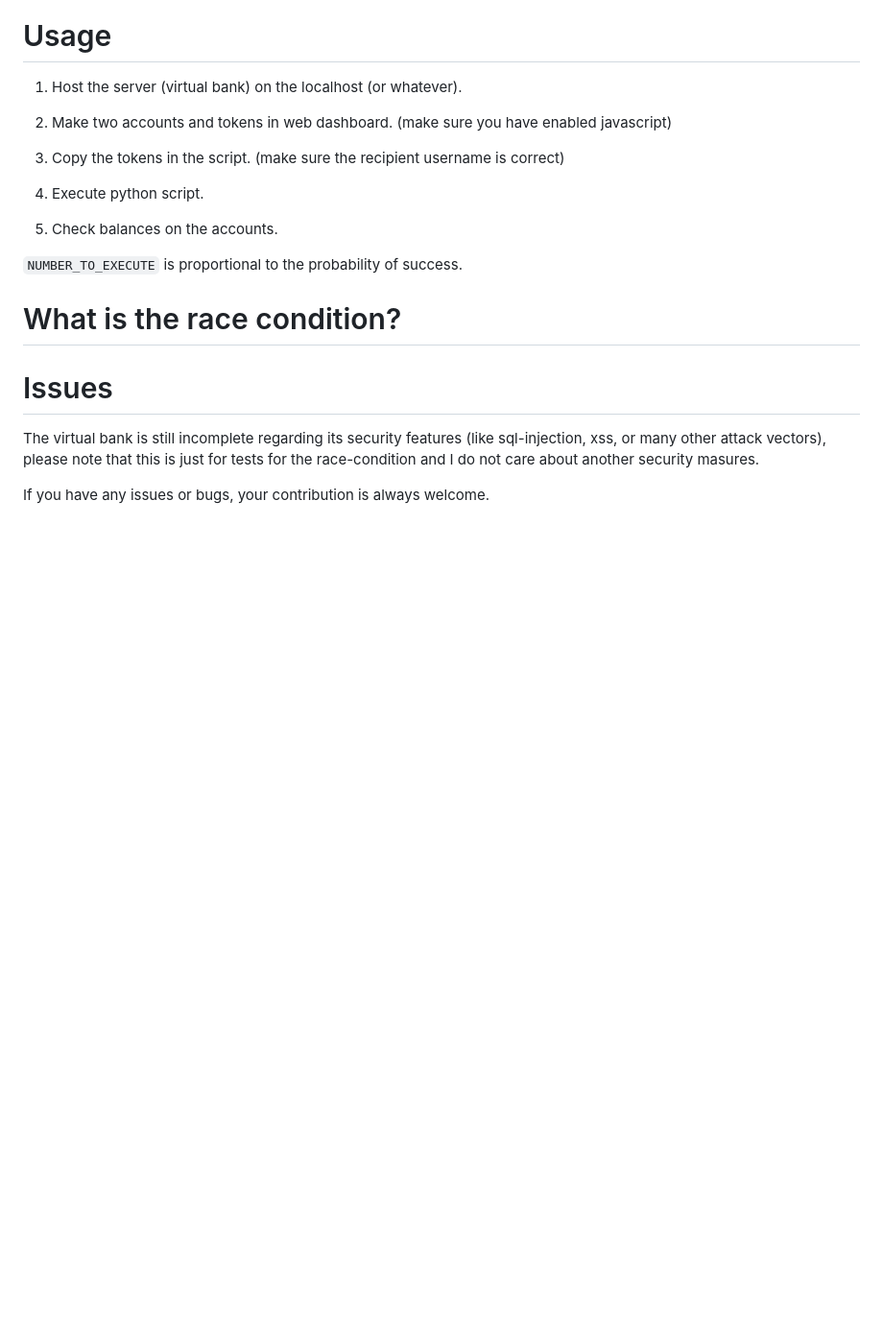
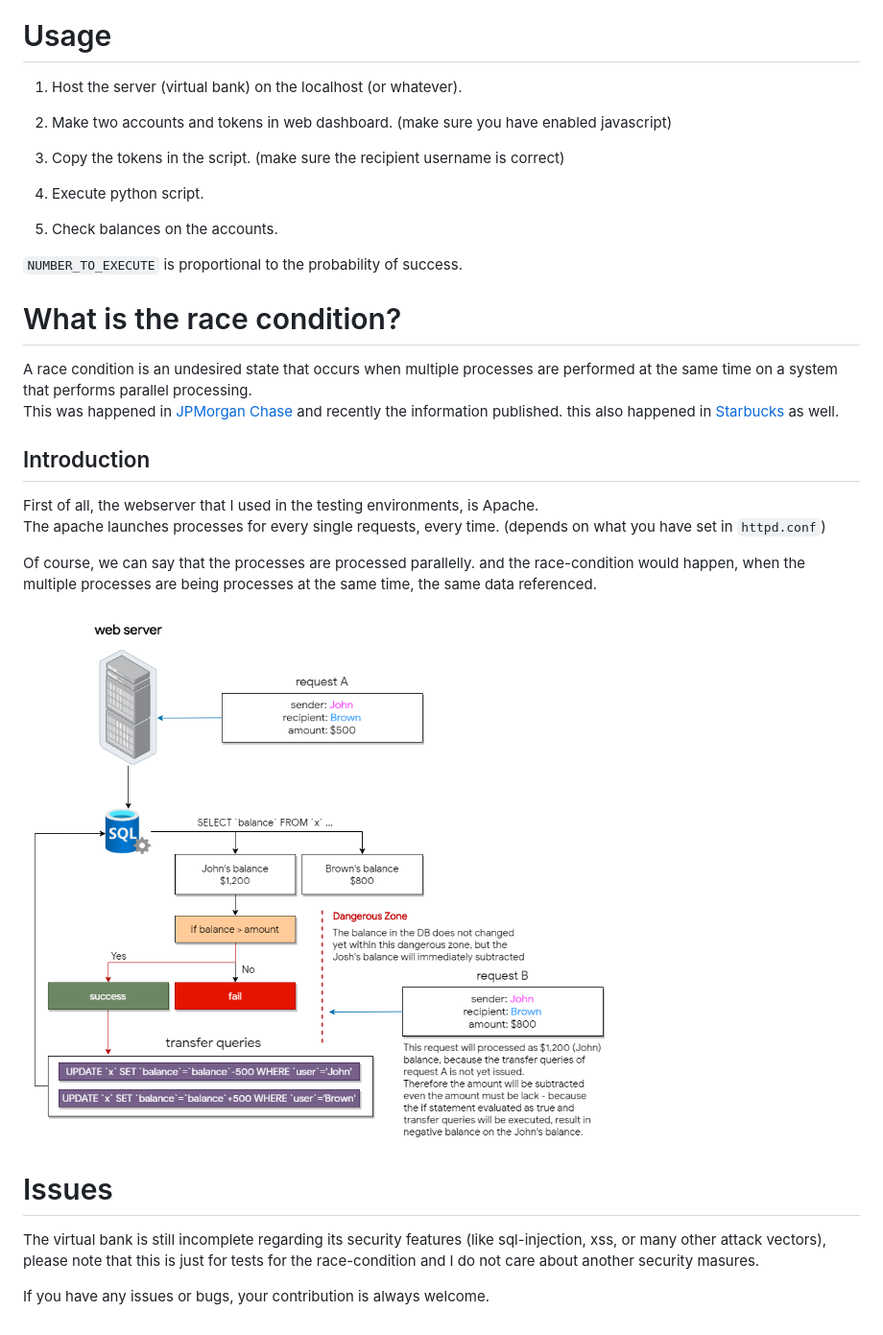
Before and after one commit to kkent030315/race-condition-demonstrate, a Markdown page: README.md, the part around the change printed below. Shown: that part at 96% size. GitHub-like rendering; pictures changed too: images/rc.png (added); blank space fills up the shorter version.

```diff
--- a/README.md
+++ b/README.md
@@ -34,6 +35,18 @@ Tested on:
 
 # What is the race condition?
 
+A race condition is an undesired state that occurs when multiple processes are performed at the same time on a system that performs parallel processing.
+This was happened in [JPMorgan Chase](https://chadscira.com/post/5fa269d46142ac544e013d6e/DISCLOSURE-Unlimited-Chase-Ultimate-Rewards-Points) and recently the information published. this also happened in [Starbucks](http://sakurity.com/blog/2015/05/21/starbucks.html) as well.
+
+## Introduction
+
+First of all, the webserver that I used in the testing environments, is Apache.
+The apache launches processes for every single requests, every time. (depends on what you have set in `httpd.conf`)
+
+Of course, we can say that the processes are processed parallelly. and the race-condition would happen, when the multiple processes are being processes at the same time, the same data referenced.
+
+![IMAGE](images/rc.png)
+
 # Issues
 
 The virtual bank is still incomplete regarding its security features (like sql-injection, xss, or many other attack vectors), please note that this is just for tests for the race-condition and I do not care about another security masures.
```
Also changed, not shown: other parts of README.md (+1 -0 lines).
